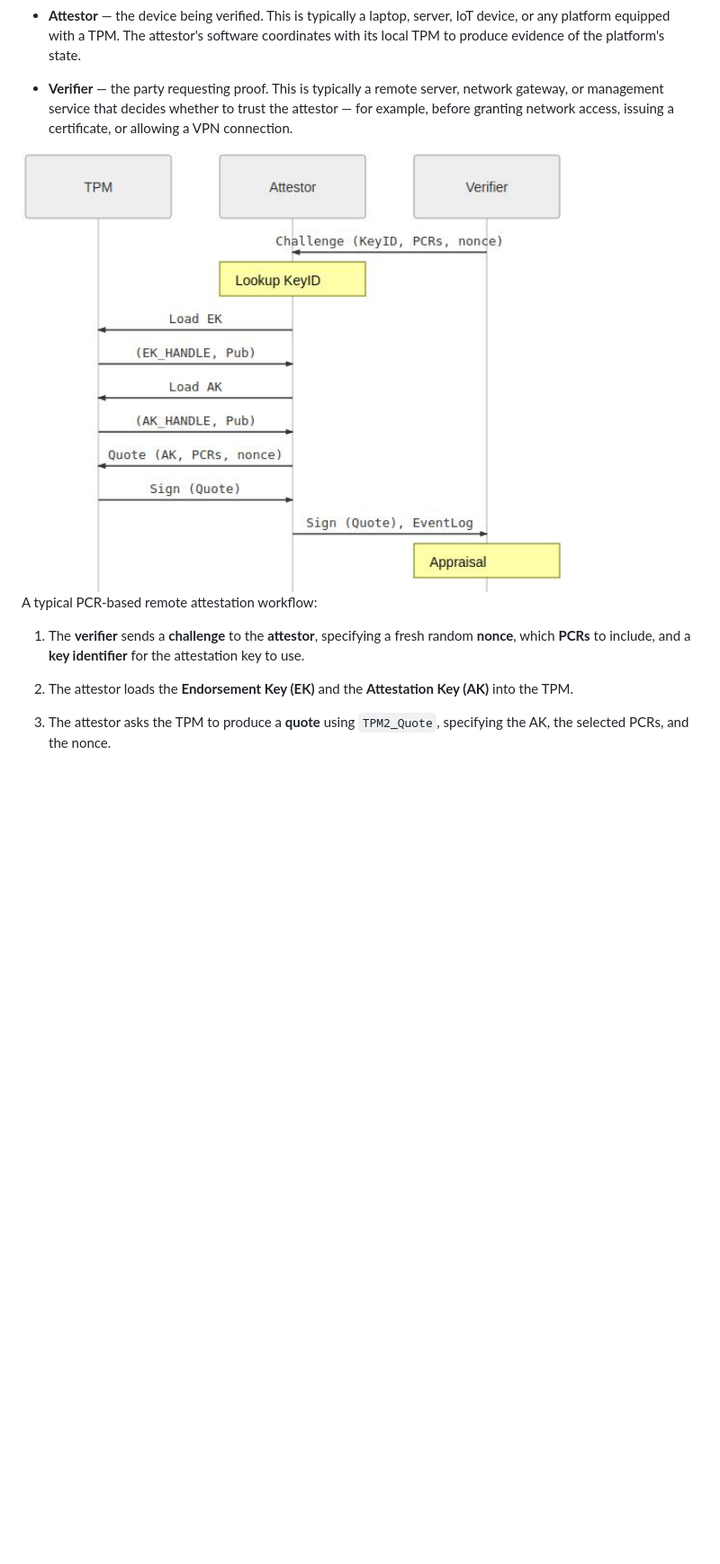
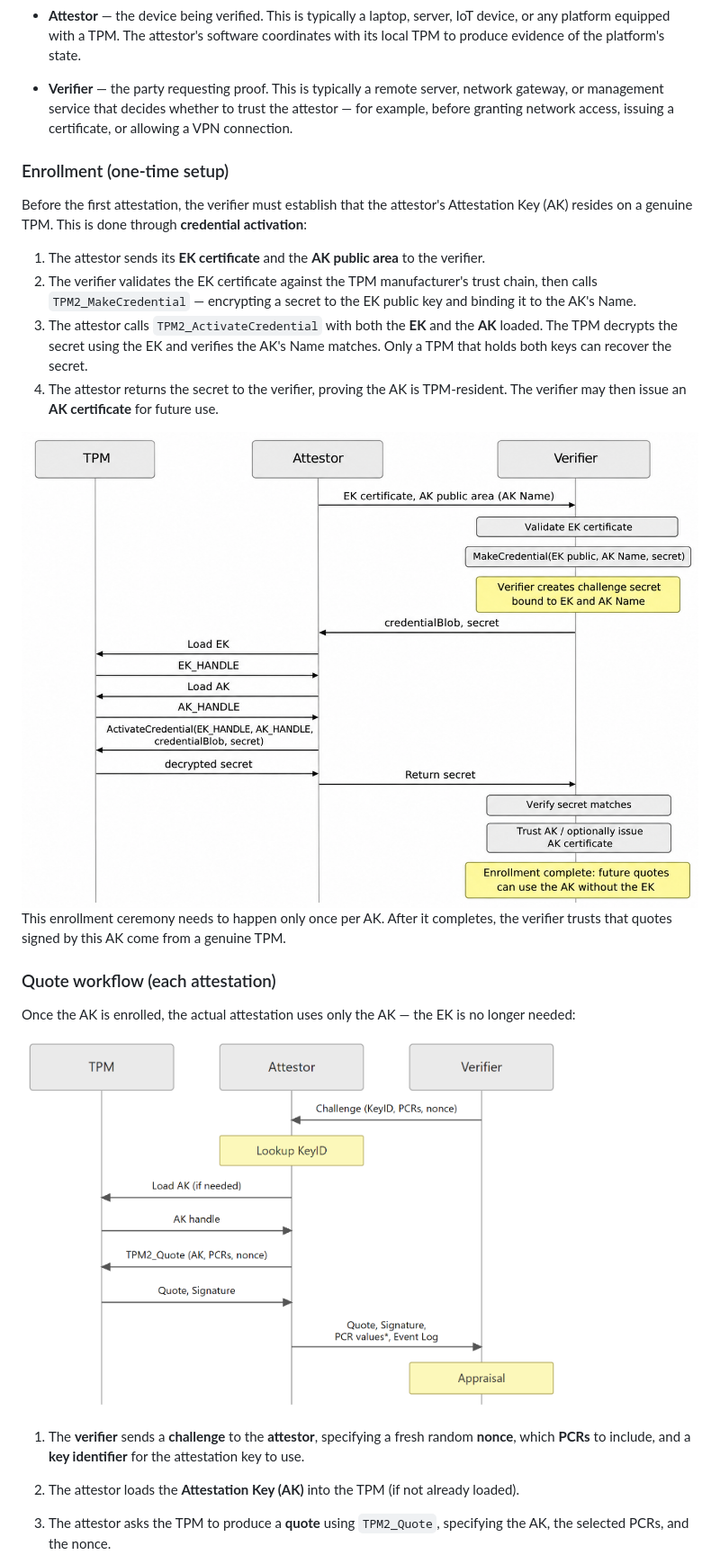
Before and after one commit to ManiAm/TPM, a Markdown page: docs/02-TPM-internals.md, the part around one of its changes. Shown at 90% size. Drawn GitHub-style; pictures changed too: pics/enrollment-workflow.png (added), pics/qoute-workflow.png (added), pics/remote_attestation.png (deleted); blank space fills up the shorter version.

Commit message:
improve attestation

```diff
--- a/docs/02-TPM-internals.md
+++ b/docs/02-TPM-internals.md
@@ -314,13 +314,28 @@ The process involves two roles:
 
 - **Verifier** — the party requesting proof. This is typically a remote server, network gateway, or management service that decides whether to trust the attestor — for example, before granting network access, issuing a certificate, or allowing a VPN connection.
 
-<img src="../pics/remote_attestation.png" alt="Remote attestation sequence diagram" width="600">
+### Enrollment (one-time setup)
 
-A typical PCR-based remote attestation workflow:
+Before the first attestation, the verifier must establish that the attestor's Attestation Key (AK) resides on a genuine TPM. This is done through **credential activation**:
+
+1. The attestor sends its **EK certificate** and the **AK public area** to the verifier.
+2. The verifier validates the EK certificate against the TPM manufacturer's trust chain, then calls `TPM2_MakeCredential` — encrypting a secret to the EK public key and binding it to the AK's Name.
+3. The attestor calls `TPM2_ActivateCredential` with both the **EK** and the **AK** loaded. The TPM decrypts the secret using the EK and verifies the AK's Name matches. Only a TPM that holds both keys can recover the secret.
+4. The attestor returns the secret to the verifier, proving the AK is TPM-resident. The verifier may then issue an **AK certificate** for future use.
+
+<img src="../pics/enrollment-workflow.png" alt="Remote attestation sequence diagram" width="800">
+
+This enrollment ceremony needs to happen only once per AK. After it completes, the verifier trusts that quotes signed by this AK come from a genuine TPM.
+
+### Quote workflow (each attestation)
+
+Once the AK is enrolled, the actual attestation uses only the AK — the EK is no longer needed:
+
+<img src="../pics/qoute-workflow.png" alt="Remote attestation sequence diagram" width="600">
 
 1. The **verifier** sends a **challenge** to the **attestor**, specifying a fresh random **nonce**, which **PCRs** to include, and a **key identifier** for the attestation key to use.
 
-2. The attestor loads the **Endorsement Key (EK)** and the **Attestation Key (AK)** into the TPM.
+2. The attestor loads the **Attestation Key (AK)** into the TPM (if not already loaded).
 
 3. The attestor asks the TPM to produce a **quote** using `TPM2_Quote`, specifying the AK, the selected PCRs, and the nonce.
 
```
Also changed, not shown: other parts of docs/02-TPM-internals.md (+4 -5 lines).
